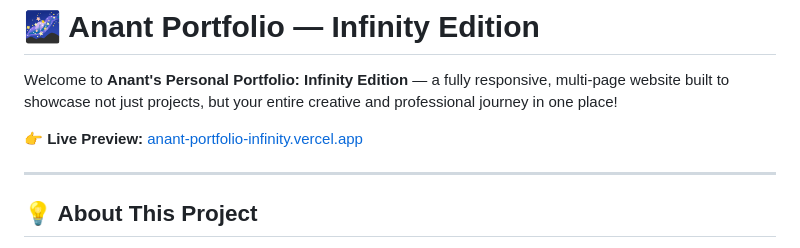
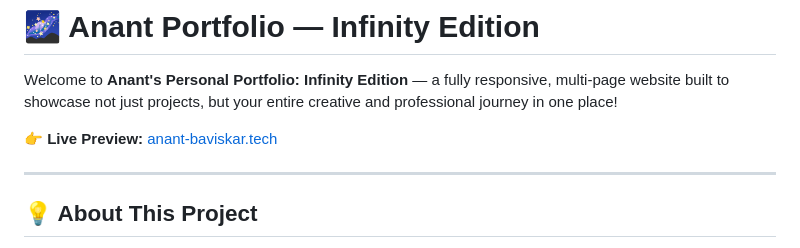
Before and after one commit to Infinity0077/Anant-DS-Portfolio-Website-, a Markdown page: README.md, the part around the change. GitHub-like rendering.

```diff
--- a/README.md
+++ b/README.md
@@ -2,7 +2,7 @@
 
 Welcome to **Anant's Personal Portfolio: Infinity Edition** — a fully responsive, multi-page website built to showcase not just projects, but your entire creative and professional journey in one place!
 
-👉 **Live Preview:** [anant-portfolio-infinity.vercel.app](https://anant-portfolio-infinity.vercel.app/)
+👉 **Live Preview:** [anant-baviskar.tech](https://anant-baviskar.tech)
 
 ---
 
```
